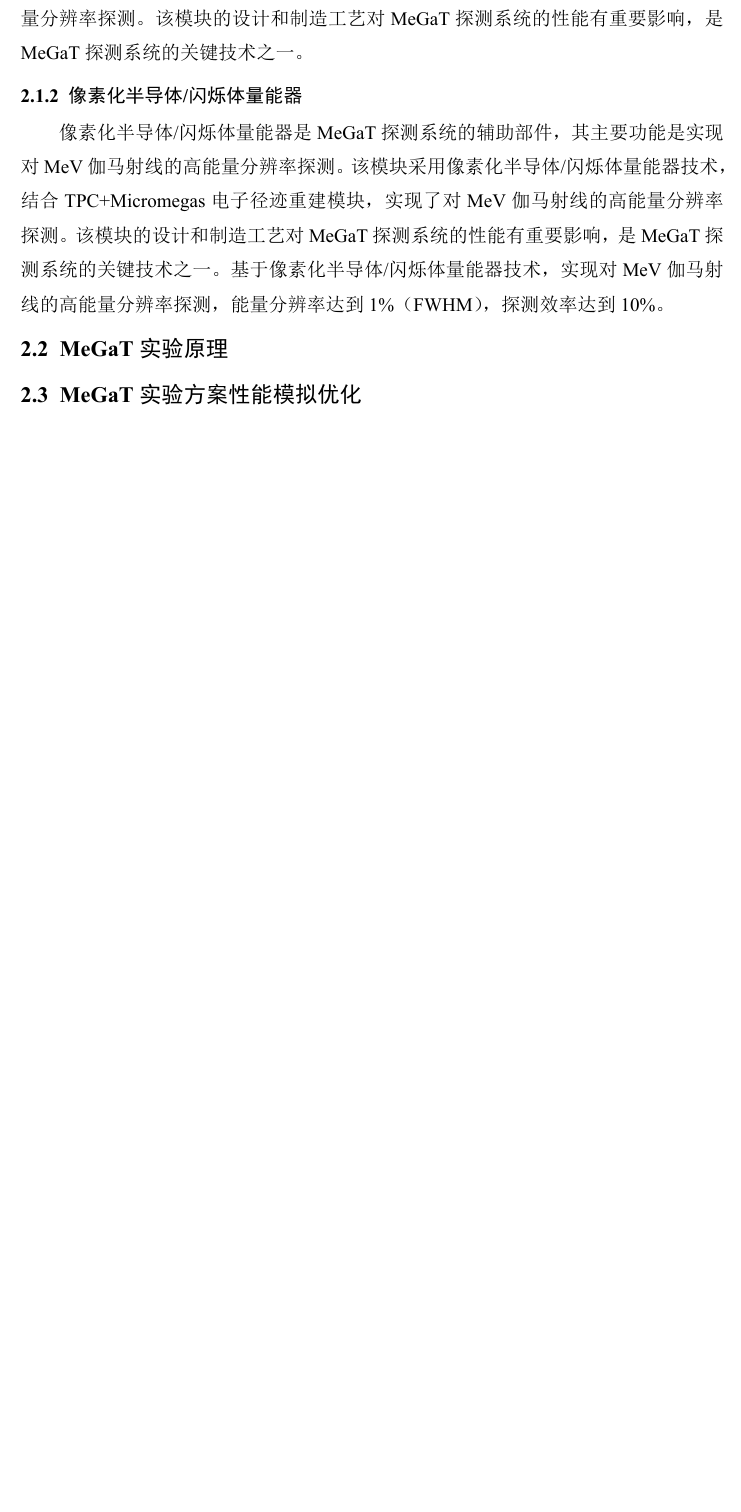
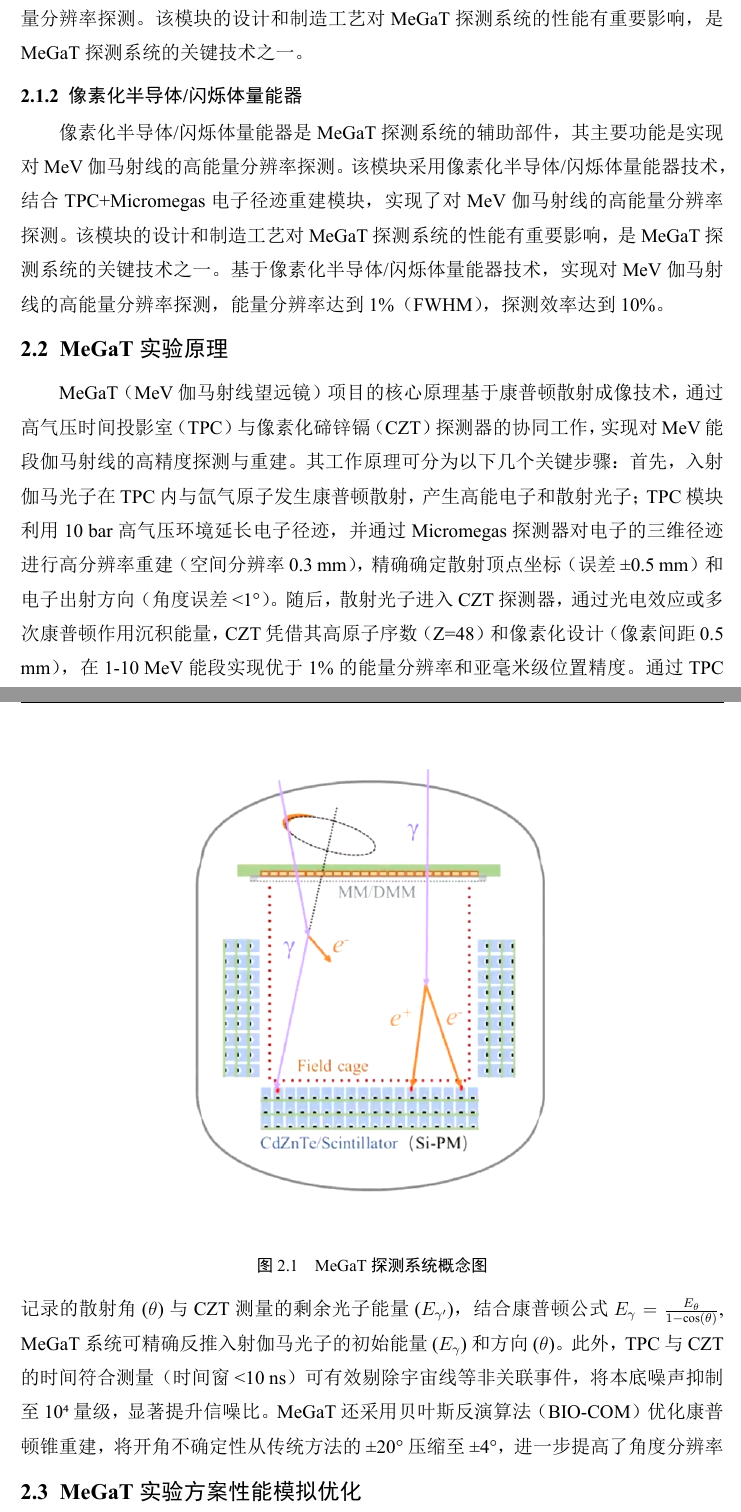
Before and after one commit to weiruiT/MeGaT, a LaTeX thesis (hhu-thesis-bachelor/hhuthesis-example.tex, which reads hhu-thesis-bachelor/chapters/chapter2.tex): part of page 20 of 22 before the commit and two parts of pages 20 and 21 of 23 after it, the two joined at a grey line, cut so that both start at the same text, the shorter picture padded with empty space. The pictures show the PDF file hhu-thesis-bachelor/hhuthesis-example.pdf that the author committed with the source.

Commit message:
week4 Th

```diff
--- a/hhu-thesis-bachelor/chapters/chapter2.tex
+++ b/hhu-thesis-bachelor/chapters/chapter2.tex
@@ -29,12 +29,25 @@ MeGaT（MeV Gamma-ray Telescope）探测系统作为新一代高气压时间投
 \subsection{像素化半导体/闪烁体量能器}
 	像素化半导体/闪烁体量能器是MeGaT探测系统的辅助部件，其主要功能是实现对MeV伽马射线的高能量分辨率探测。该模块采用像素化半导体/闪烁体量能器技术，结合TPC+Micromegas电子径迹重建模块，
 	实现了对MeV伽马射线的高能量分辨率探测。该模块的设计和制造工艺对MeGaT探测系统的性能有重要影响，是MeGaT探测系统的关键技术之一。
-	基于像素化半导体/闪烁体量能器技术，实现对MeV伽马射线的高能量分辨率探测，能量分辨率达到1\%（FWHM），探测效率达到10\%。\par
+	基于像素化半导体/闪烁体量能器技术，实现对MeV伽马射线的高能量分辨率探测，能量分辨率达到1\%（FWHM），探测效率达到10\%。
+	\begin{figure}
+		\centering
+		\includegraphics[width=0.55\textwidth]{figures/MeGaT.png}
+		\caption{MeGaT探测系统概念图}
+	\end{figure}
 
 \section{MeGaT 实验原理}
+MeGaT（MeV伽马射线望远镜）项目的核心原理基于康普顿散射成像技术，通过高气压时间投影室（TPC）与像素化碲锌镉（CZT）探测器的协同工作，实现对MeV能段伽马射线的高精度探测与重建。
+其工作原理可分为以下几个关键步骤：首先，入射伽马光子在TPC内与氙气原子发生康普顿散射，产生高能电子和散射光子；TPC模块利用10 bar高气压环境延长电子径迹，
+并通过Micromegas探测器对电子的三维径迹进行高分辨率重建（空间分辨率0.3 mm），精确确定散射顶点坐标（误差±0.5 mm）和电子出射方向（角度误差<1°）。
+随后，散射光子进入CZT探测器，通过光电效应或多次康普顿作用沉积能量，CZT凭借其高原子序数（Z=48）和像素化设计（像素间距0.5 mm），在1-10 MeV能段实现优于1\%的
+能量分辨率和亚毫米级位置精度。通过TPC记录的散射角($\theta$)与CZT测量的剩余光子能量($E_{\gamma'}$)，结合康普顿公式$E_{\gamma} = \frac{E_{\theta}}{1-\cos (\theta)}$,
+MeGaT系统可精确反推入射伽马光子的初始能量($E_{\gamma}$)和方向($\theta$)。此外，TPC与CZT的时间符合测量（时间窗<10 ns）可有效剔除宇宙线等非关联事件，将本底噪声抑制至10⁴量级，
+显著提升信噪比。MeGaT还采用贝叶斯反演算法（BIO-COM）优化康普顿锥重建，将开角不确定性从传统方法的±20°压缩至±4°，进一步提高了角度分辨率
+
+\section{MeGaT 实验方案性能模拟优化}
 
 
-\section{MeGaT 实验方案性能模拟优化}
 描述明渠一维非恒定流的基本方程为一维Saint-Venant 方程组：
 \begin{equation}
 	\frac{\partial Q}{\partial x}+B_{W}\frac{\partial Z}{\partial t}=q
```
Also changed, not shown: hhu-thesis-bachelor/chapters/chapter1.tex (+2 -2 lines), hhu-thesis-bachelor/hhuthesis-example.pdf.
